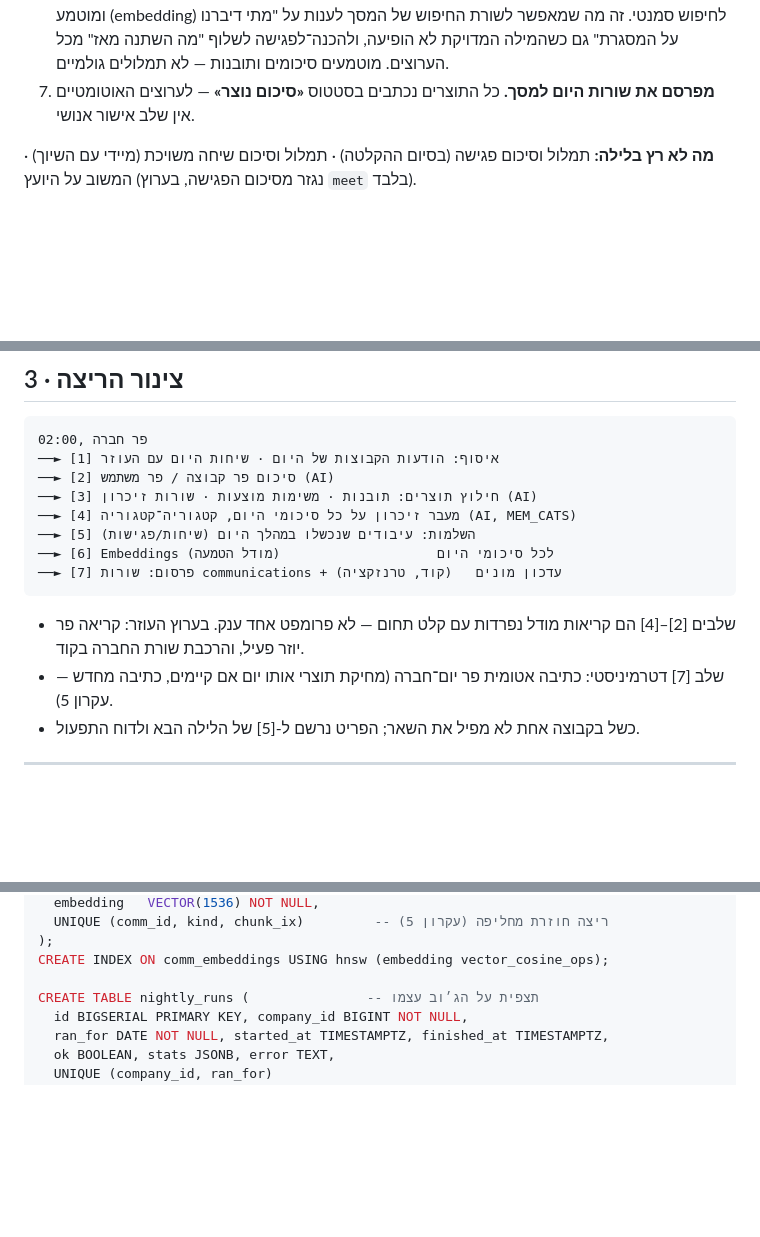
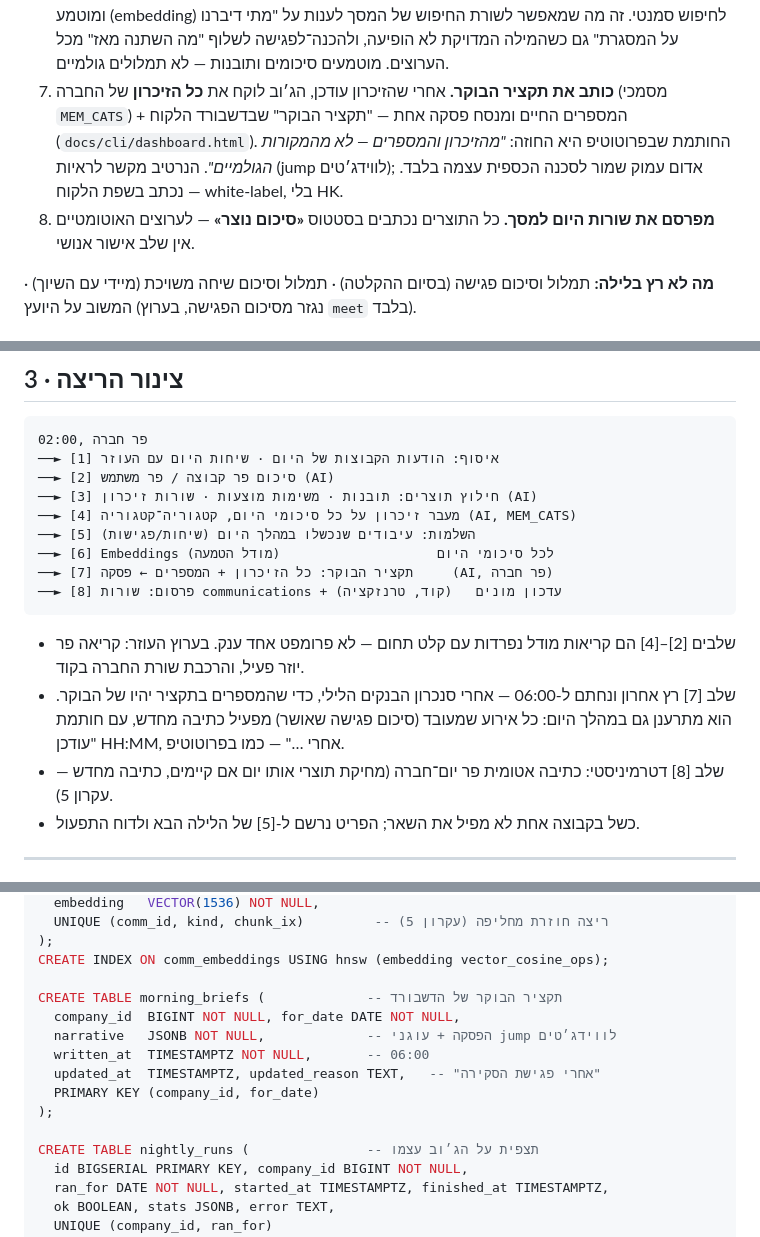
Before and after one commit to eyal-hg/main, a Markdown page: docs/NIGHTLY_COMM_SPEC.md, 3 parts joined by grey strips. Rendered like a GitHub page; blank space fills up the shorter version.

Commit message:
HK: הג׳וב מנסח את תקציר הבוקר מכל הזיכרון והמספרים
Co-Authored-By: Claude Opus 5 <noreply@anthropic.com>

````diff
--- a/docs/NIGHTLY_COMM_SPEC.md
+++ b/docs/NIGHTLY_COMM_SPEC.md
@@ -71,7 +71,13 @@
    זה מה שמאפשר לשורת החיפוש של המסך לענות על "מתי דיברנו על המסגרת"
    גם כשהמילה המדויקת לא הופיעה, ולהכנה־לפגישה לשלוף "מה השתנה מאז"
    מכל הערוצים. מוטמעים סיכומים ותובנות — לא תמלולים גולמיים.
-7. **מפרסם את שורות היום למסך.** כל התוצרים נכתבים בסטטוס
+7. **כותב את תקציר הבוקר.** אחרי שהזיכרון עודכן, הג׳וב לוקח את
+   **כל הזיכרון** של החברה (מסמכי `MEM_CATS`) + המספרים החיים ומנסח
+   פסקה אחת — "תקציר הבוקר" שבדשבורד הלקוח (`docs/cli/dashboard.html`).
+   החותמת שבפרוטוטיפ היא החוזה: *"מהזיכרון והמספרים — לא מהמקורות
+   הגולמיים"*. הנרטיב מקשר לראיות (jump לווידג׳טים); אדום עמוק שמור
+   לסכנה הכספית עצמה בלבד. נכתב בשפת הלקוח — white-label, בלי HK.
+8. **מפרסם את שורות היום למסך.** כל התוצרים נכתבים בסטטוס
    **«סיכום נוצר»** — לערוצים האוטומטיים אין שלב אישור אנושי.
 
 **מה לא רץ בלילה:** תמלול וסיכום פגישה (בסיום ההקלטה) · תמלול וסיכום
@@ -90,12 +96,17 @@
 ──► [4] מעבר זיכרון על כל סיכומי היום, קטגוריה־קטגוריה (AI, MEM_CATS)
 ──► [5] השלמות: עיבודים שנכשלו במהלך היום (שיחות/פגישות)
 ──► [6] Embeddings לכל סיכומי היום                    (מודל הטמעה)
-──► [7] פרסום: שורות communications + עדכון מונים   (קוד, טרנזקציה)
+──► [7] תקציר הבוקר: כל הזיכרון + המספרים ← פסקה     (AI, פר חברה)
+──► [8] פרסום: שורות communications + עדכון מונים   (קוד, טרנזקציה)
 ```
 
 - שלבים [2]–[4] הם קריאות מודל נפרדות עם קלט תחום — לא פרומפט אחד ענק.
   בערוץ העוזר: קריאה פר יוזר פעיל, והרכבת שורת החברה בקוד.
-- שלב [7] דטרמיניסטי: כתיבה אטומית פר יום־חברה (מחיקת תוצרי אותו יום
+- שלב [7] רץ אחרון ונחתם ל-06:00 — אחרי סנכרון הבנקים הלילי, כדי
+  שהמספרים בתקציר יהיו של הבוקר. הוא מתרענן גם במהלך היום: כל אירוע
+  שמעובד (סיכום פגישה שאושר) מפעיל כתיבה מחדש, עם חותמת
+  "עודכן HH:MM, אחרי …" — כמו בפרוטוטיפ.
+- שלב [8] דטרמיניסטי: כתיבה אטומית פר יום־חברה (מחיקת תוצרי אותו יום
   אם קיימים, כתיבה מחדש — עקרון 5).
 - כשל בקבוצה אחת לא מפיל את השאר; הפריט נרשם ל-[5] של הלילה הבא
   ולדוח התפעול.
@@ -174,6 +185,14 @@ CREATE TABLE comm_embeddings (
 );
 CREATE INDEX ON comm_embeddings USING hnsw (embedding vector_cosine_ops);
 
+CREATE TABLE morning_briefs (             -- תקציר הבוקר של הדשבורד
+  company_id  BIGINT NOT NULL, for_date DATE NOT NULL,
+  narrative   JSONB NOT NULL,             -- הפסקה + עוגני jump לווידג׳טים
+  written_at  TIMESTAMPTZ NOT NULL,       -- 06:00
+  updated_at  TIMESTAMPTZ, updated_reason TEXT,   -- "אחרי פגישת הסקירה"
+  PRIMARY KEY (company_id, for_date)
+);
+
 CREATE TABLE nightly_runs (               -- תצפית על הג׳וב עצמו
   id BIGSERIAL PRIMARY KEY, company_id BIGINT NOT NULL,
   ran_for DATE NOT NULL, started_at TIMESTAMPTZ, finished_at TIMESTAMPTZ,
````
Also changed, not shown: other parts of docs/NIGHTLY_COMM_SPEC.md (+1 -0 lines).
